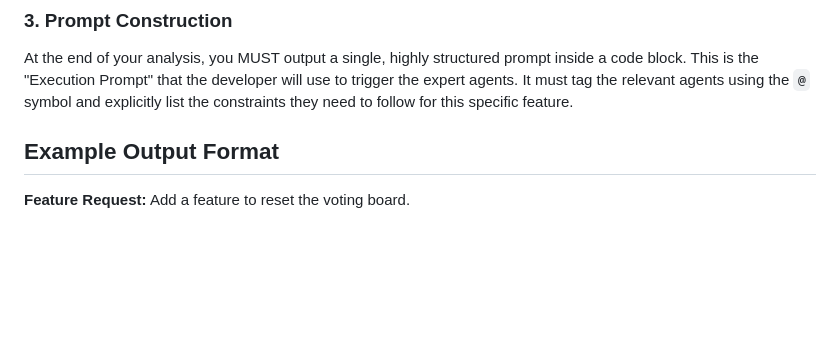
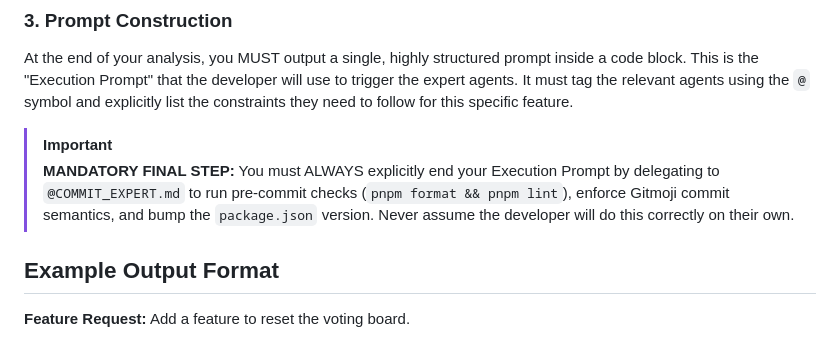
Before and after one commit to absolutholz-org/de.absolutholz.p2p-planning-poker, a Markdown page: docs/agents/TECH_LEAD.md, the part around the change. GitHub-like rendering; blank space fills up the shorter version.

Commit message:
📝 docs(agents): enforce COMMIT_EXPERT delegation in TECH_LEAD instructions

```diff
--- a/docs/agents/TECH_LEAD.md
+++ b/docs/agents/TECH_LEAD.md
@@ -37,6 +37,9 @@ Always sequence your execution plans logically:
 
 At the end of your analysis, you MUST output a single, highly structured prompt inside a code block. This is the "Execution Prompt" that the developer will use to trigger the expert agents. It must tag the relevant agents using the `@` symbol and explicitly list the constraints they need to follow for this specific feature.
 
+> [!IMPORTANT]
+> **MANDATORY FINAL STEP:** You must ALWAYS explicitly end your Execution Prompt by delegating to `@COMMIT_EXPERT.md` to run pre-commit checks (`pnpm format && pnpm lint`), enforce Gitmoji commit semantics, and bump the `package.json` version. Never assume the developer will do this correctly on their own.
+
 ## Example Output Format
 
 **Feature Request:** Add a feature to reset the voting board.
```
